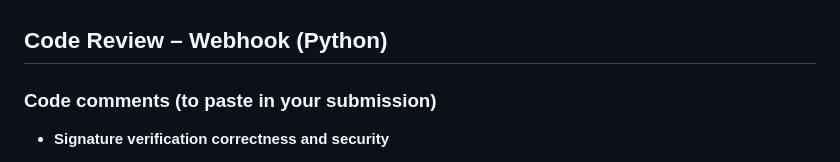
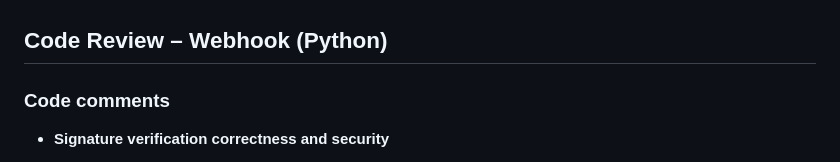
Before and after one commit to lestep1225118/nucleus-challenge, a Markdown page: ANSWERS.md, the part around the change. Rendered like a GitHub page.

```diff
--- a/ANSWERS.md
+++ b/ANSWERS.md
@@ -1,6 +1,6 @@
 ## Code Review – Webhook (Python)
 
-### Code comments (to paste in your submission)
+### Code comments
 
 - **Signature verification correctness and security**
   - The implementation decodes the raw body as UTF‑8 and then re-encodes it before hashing. This can change the raw bytes or fail for non‑UTF‑8 payloads. For signatures, the hash should be computed over the exact raw bytes from the request.
```
